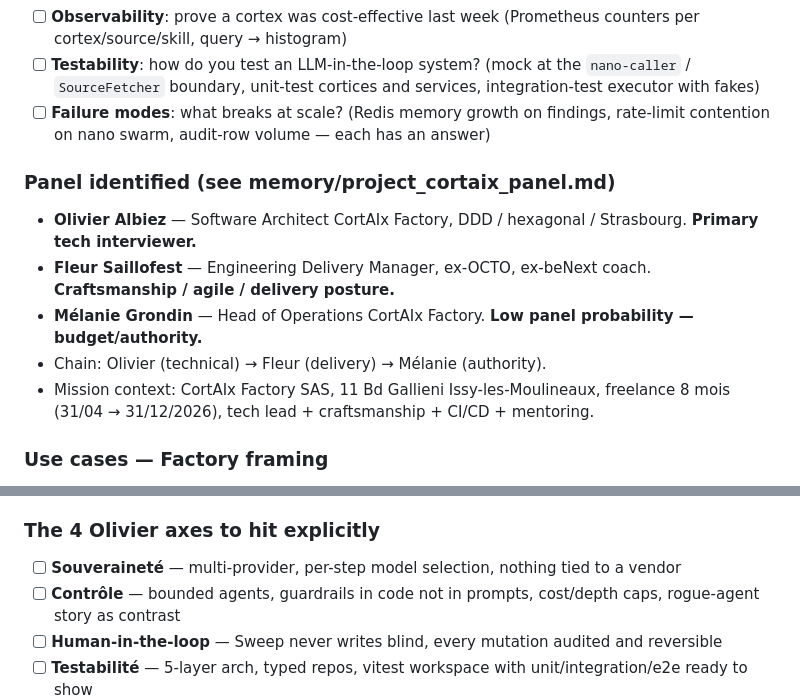
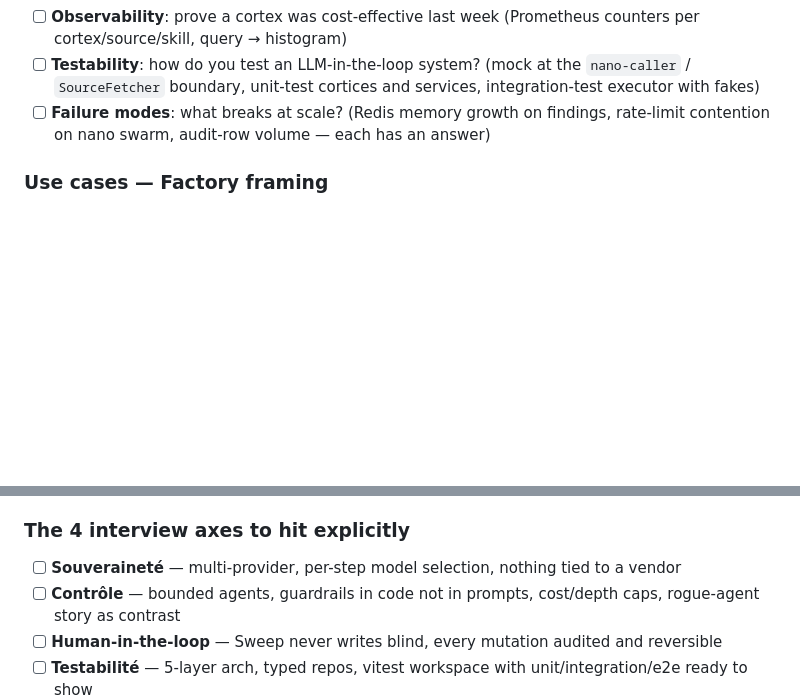
Before and after one commit to jeremienunez/thalamus-usecase-ssa-, a Markdown page: TODO.md, 2 parts joined by grey strips. GitHub-like rendering; blank space fills up the shorter version.

```diff
--- a/TODO.md
+++ b/TODO.md
@@ -273,14 +326,6 @@ Targeted coverage, not exhaustive — tests picked to demonstrate design intent
 - [ ] **Observability**: prove a cortex was cost-effective last week (Prometheus counters per cortex/source/skill, query → histogram)
 - [ ] **Testability**: how do you test an LLM-in-the-loop system? (mock at the `nano-caller` / `SourceFetcher` boundary, unit-test cortices and services, integration-test executor with fakes)
 - [ ] **Failure modes**: what breaks at scale? (Redis memory growth on findings, rate-limit contention on nano swarm, audit-row volume — each has an answer)
-
-### Panel identified (see memory/project_cortaix_panel.md)
-
-- **Olivier Albiez** — Software Architect CortAIx Factory, DDD / hexagonal / Strasbourg. **Primary tech interviewer.**
-- **Fleur Saillofest** — Engineering Delivery Manager, ex-OCTO, ex-beNext coach. **Craftsmanship / agile / delivery posture.**
-- **Mélanie Grondin** — Head of Operations CortAIx Factory. **Low panel probability — budget/authority.**
-- Chain: Olivier (technical) → Fleur (delivery) → Mélanie (authority).
-- Mission context: CortAIx Factory SAS, 11 Bd Gallieni Issy-les-Moulineaux, freelance 8 mois (31/04 → 31/12/2026), tech lead + craftsmanship + CI/CD + mentoring.
 
 ### Use cases — Factory framing
 
@@ -320,7 +365,7 @@ Primary build pitched as **Space Situational Awareness** (orbital collision avoi
 - [ ] Sweep rule: `ConjunctionEvent` with P ≥ 10⁻⁴ and no field corroboration > N hours → priority finding
 - [ ] One end-to-end demo script: synthetic TLE + synthetic radar track → conjunction detected → operator accept in Playwright → `Maneuver` row + audit
 
-### The 4 Olivier axes to hit explicitly
+### The 4 interview axes to hit explicitly
 
 - [ ] **Souveraineté** — multi-provider, per-step model selection, nothing tied to a vendor
 - [ ] **Contrôle** — bounded agents, guardrails in code not in prompts, cost/depth caps, rogue-agent story as contrast
```
Also changed, not shown: other parts of TODO.md (+54 -1 lines).
